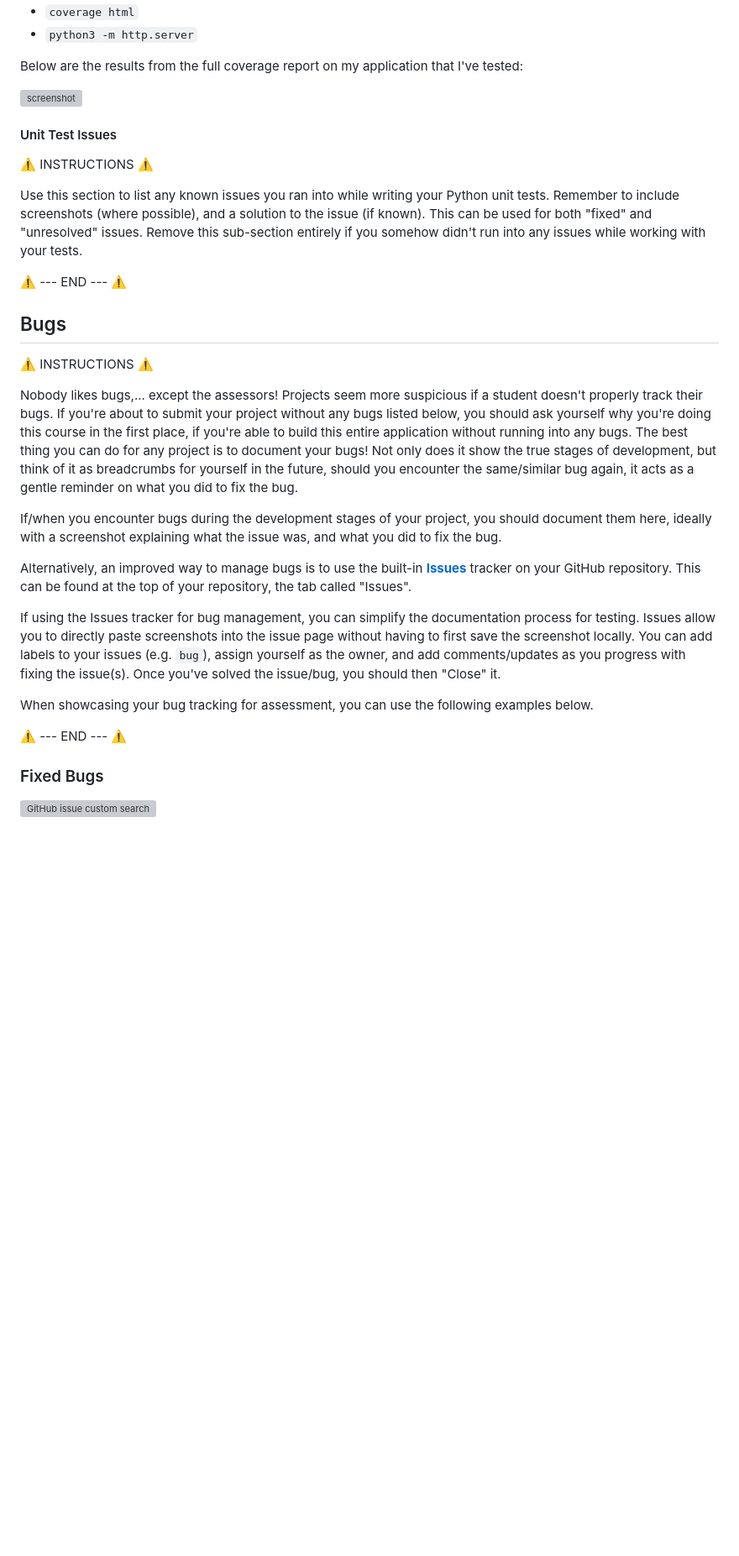
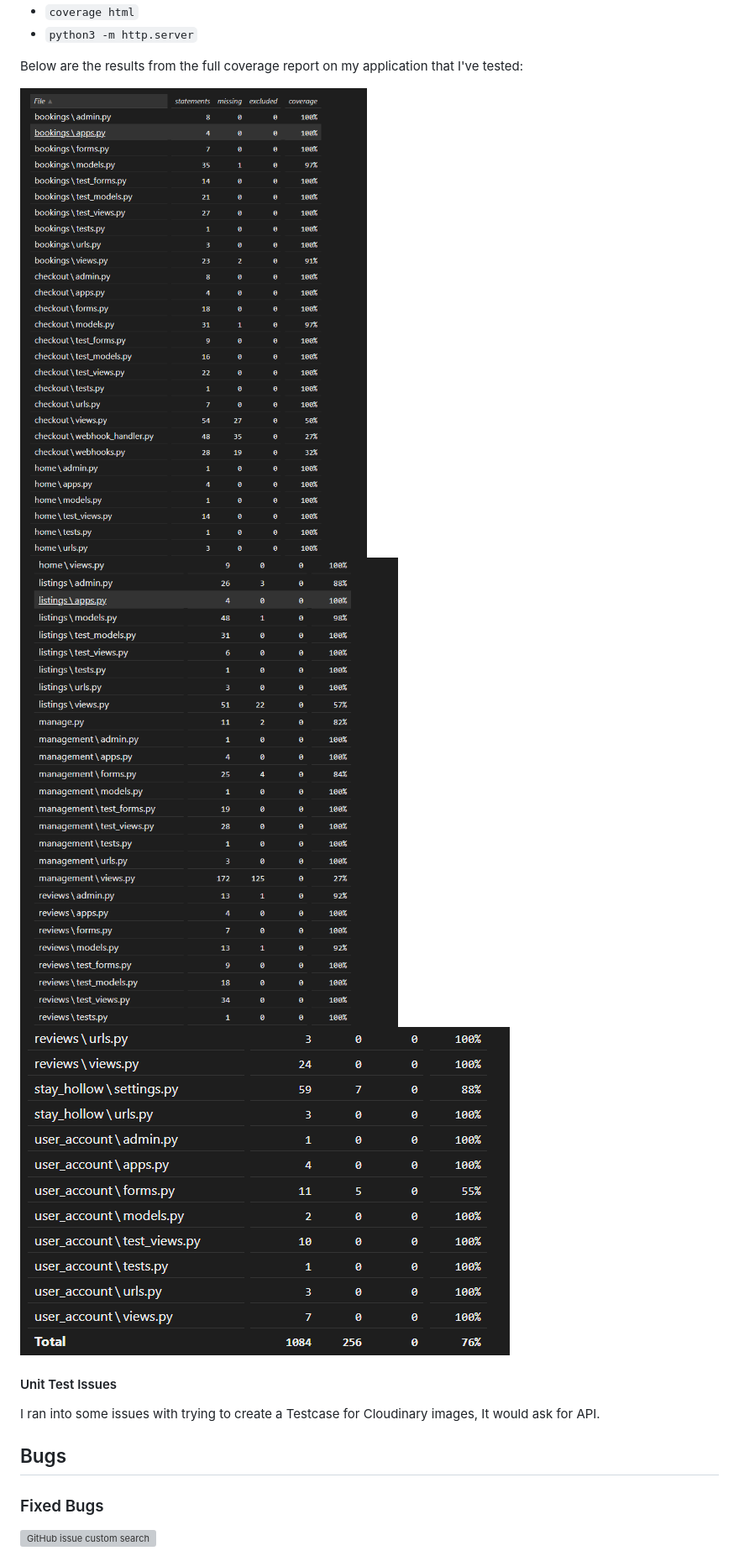
Before and after one commit to EllisBale/stay_hollow, a Markdown page: TESTING.md, the part around one of its changes. Shown at 84% size. Drawn GitHub-style; pictures changed too: docs/testing_imgs/automation_1.png (added), docs/testing_imgs/automation_2.png (added), docs/testing_imgs/automation_3.png (added); blank space fills up the shorter version; grey boxes are pictures that could not be loaded.

Commit message:
Add python test coverage image to TESTING.md

```diff
--- a/TESTING.md
+++ b/TESTING.md
@@ -292,31 +286,13 @@ To see the HTML version of the reports, and find out whether some pieces of code
 
 Below are the results from the full coverage report on my application that I've tested:
 
-![screenshot](documentation/automation/html-coverage.png)
+![screenshot](docs/testing_imgs/automation_1.png) ![screenshot](docs/testing_imgs/automation_2.png) ![screenshot](docs/testing_imgs/automation_3.png)
 
 #### Unit Test Issues
 
-⚠️ INSTRUCTIONS ⚠️
-
-Use this section to list any known issues you ran into while writing your Python unit tests. Remember to include screenshots (where possible), and a solution to the issue (if known). This can be used for both "fixed" and "unresolved" issues. Remove this sub-section entirely if you somehow didn't run into any issues while working with your tests.
-
-⚠️ --- END --- ⚠️
+I ran into some issues with trying to create a Testcase for Cloudinary images, It would ask for API.
 
 ## Bugs
-
-⚠️ INSTRUCTIONS ⚠️
-
-Nobody likes bugs,... except the assessors! Projects seem more suspicious if a student doesn't properly track their bugs. If you're about to submit your project without any bugs listed below, you should ask yourself why you're doing this course in the first place, if you're able to build this entire application without running into any bugs. The best thing you can do for any project is to document your bugs! Not only does it show the true stages of development, but think of it as breadcrumbs for yourself in the future, should you encounter the same/similar bug again, it acts as a gentle reminder on what you did to fix the bug.
-
-If/when you encounter bugs during the development stages of your project, you should document them here, ideally with a screenshot explaining what the issue was, and what you did to fix the bug.
-
-Alternatively, an improved way to manage bugs is to use the built-in **[Issues](https://www.github.com/EllisBale/stay_hollow/issues)** tracker on your GitHub repository. This can be found at the top of your repository, the tab called "Issues".
-
-If using the Issues tracker for bug management, you can simplify the documentation process for testing. Issues allow you to directly paste screenshots into the issue page without having to first save the screenshot locally. You can add labels to your issues (e.g. `bug`), assign yourself as the owner, and add comments/updates as you progress with fixing the issue(s). Once you've solved the issue/bug, you should then "Close" it.
-
-When showcasing your bug tracking for assessment, you can use the following examples below.
-
-⚠️ --- END --- ⚠️
 
 ### Fixed Bugs
 
```
Also changed, not shown: other parts of TESTING.md (+0 -6 lines), 3 other files.
